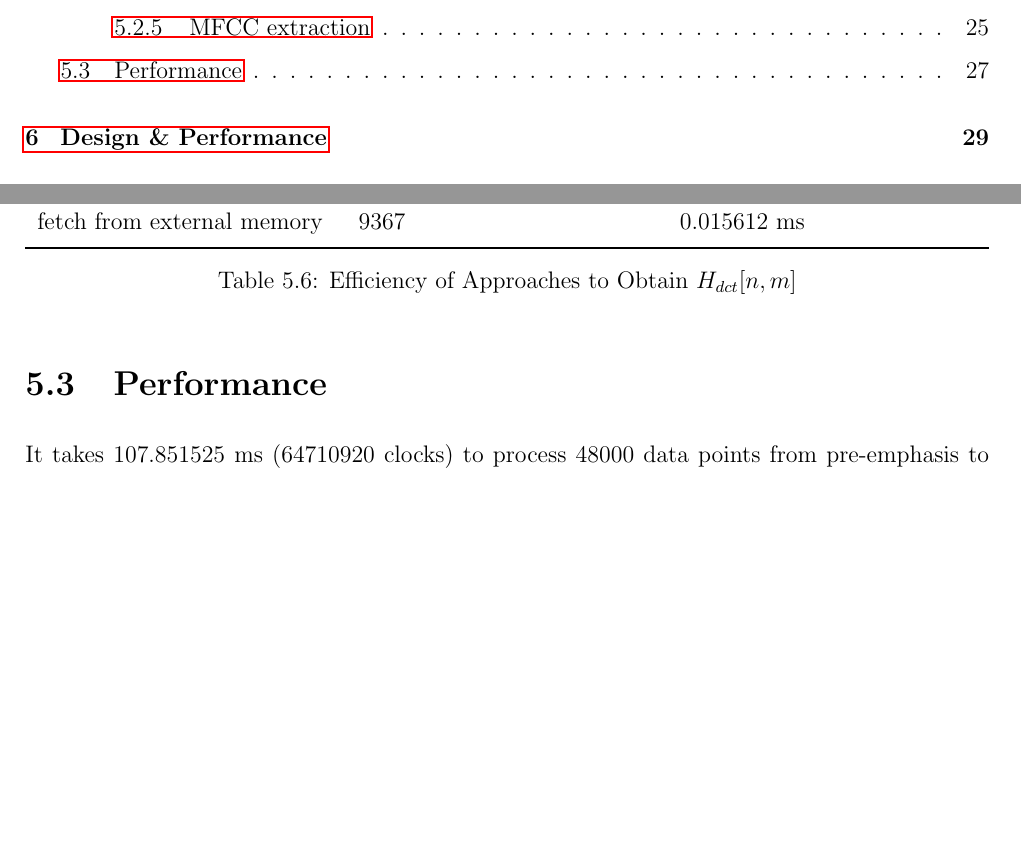
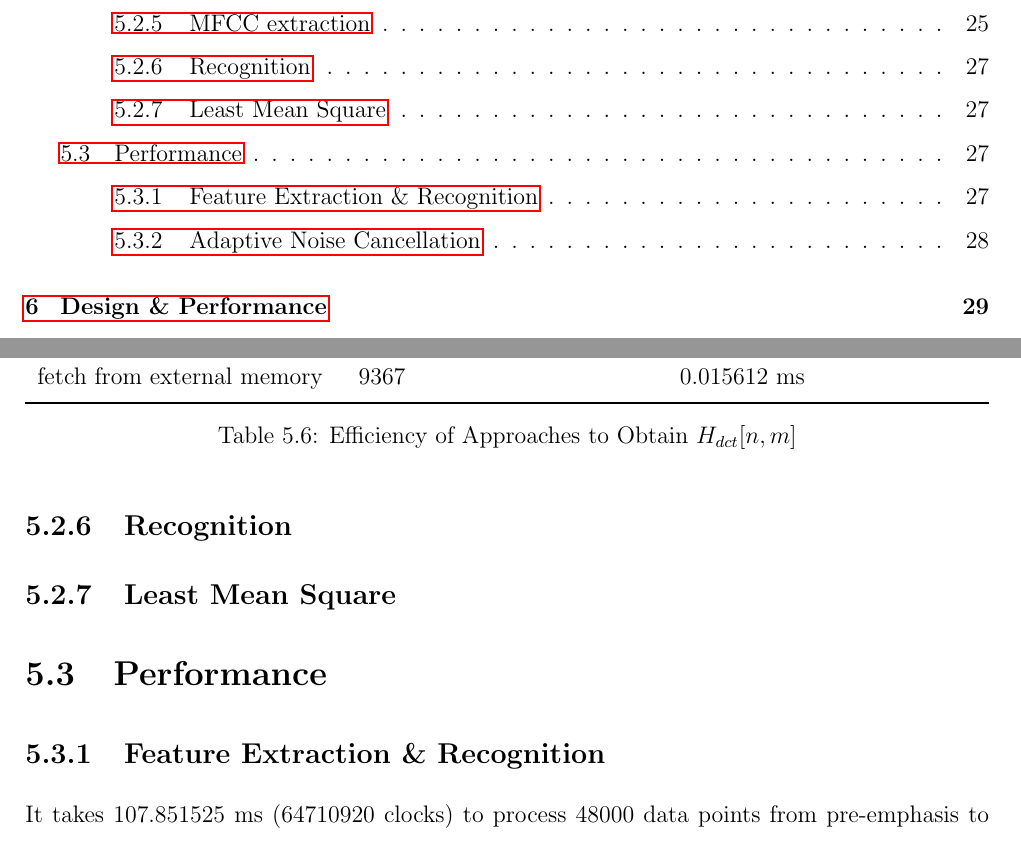
Before and after one commit to leeang/Signal-Processing-Toolbox, a LaTeX thesis (final report/report.tex, which reads final report/chapter/DSP.tex): two parts of pages 5 and 28 of 35, joined at a grey line, cut so that both start at the same text, the shorter picture padded with empty space. Compiled offline with pdfLaTeX.

Commit message:
update dsp

```diff
--- a/final report/chapter/DSP.tex
+++ b/final report/chapter/DSP.tex
@@ -400,11 +400,23 @@ fetch from external memory &9367 &0.015612 ms\\
 \label{clocks-dct}
 \end{table}
 
+%--------------------------------------------
+%--------------------------------------------
+
+\subsection{Recognition}
+
+%--------------------------------------------
+%--------------------------------------------
+
+\subsection{Least Mean Square}
+
 %----------------------------------------------------------------------------------------
 %	Section
 %----------------------------------------------------------------------------------------
 
 \section{Performance}
+
+\subsection{Feature Extraction \& Recognition}
 
 It takes 107.851525 ms (64710920 clocks) to process 48000 data points from pre-emphasis to recognition result.\\
 
```
Also changed, not shown: final report/chapter/DSP.tex (5 more changed lines).
